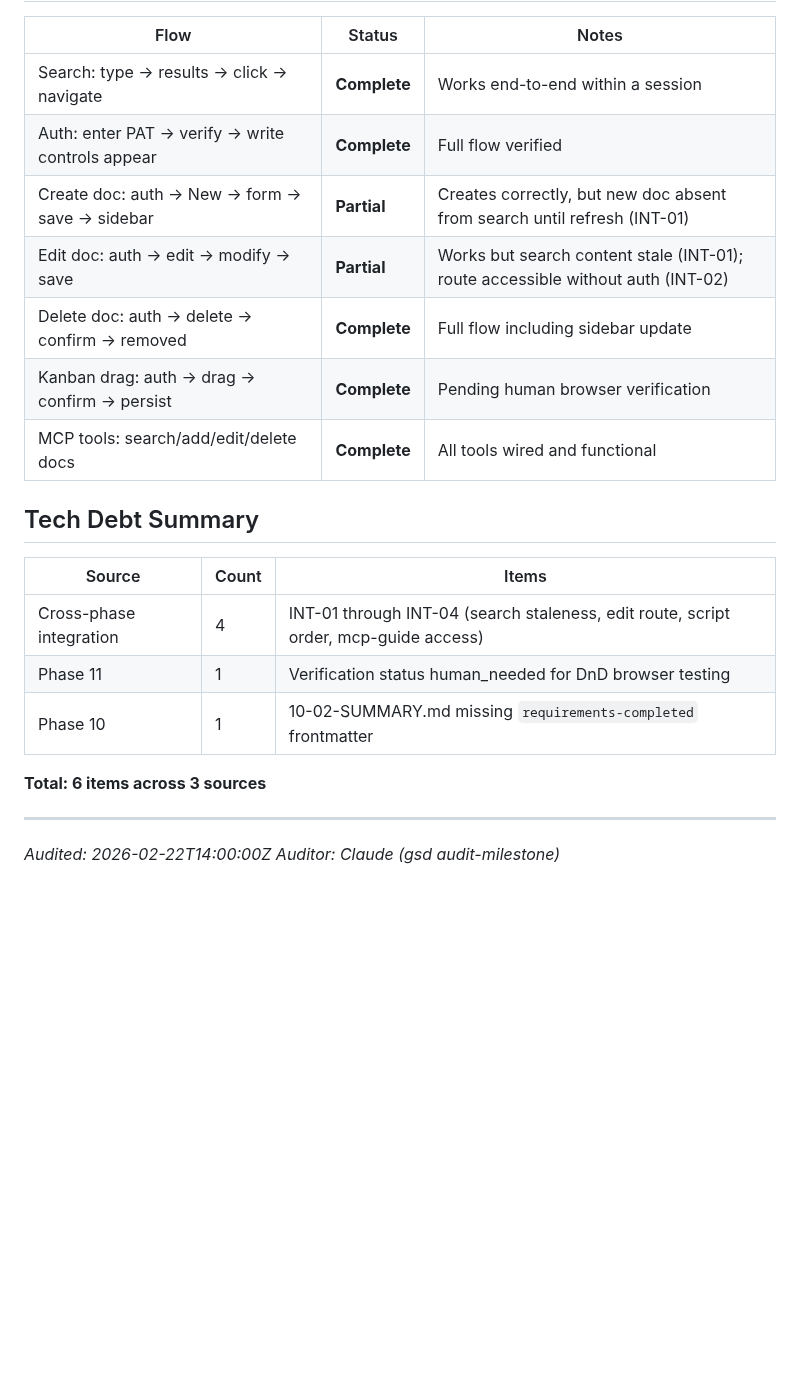
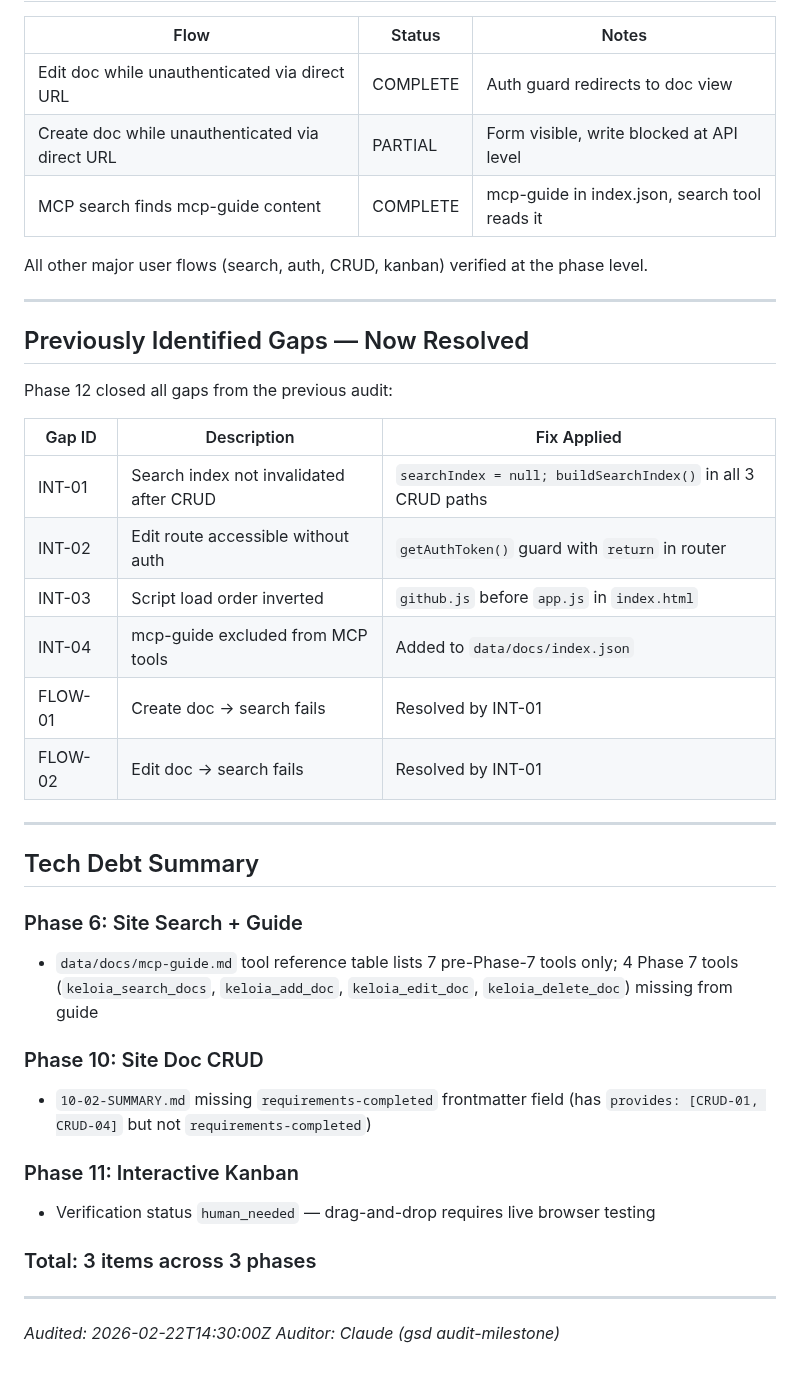
Before and after one commit to Keloia/KELOIA-DOCS, a Markdown page: .planning/v2.0-MILESTONE-AUDIT.md, the part around one of its changes. Rendered like a GitHub page; blank space fills up the shorter version.

```diff
--- a/.planning/v2.0-MILESTONE-AUDIT.md
+++ b/.planning/v2.0-MILESTONE-AUDIT.md
@@ -152,25 +122,43 @@ The integration checker found 4 gaps across phase boundaries:
 
 | Flow | Status | Notes |
 |------|--------|-------|
-| Search: type → results → click → navigate | **Complete** | Works end-to-end within a session |
-| Auth: enter PAT → verify → write controls appear | **Complete** | Full flow verified |
-| Create doc: auth → New → form → save → sidebar | **Partial** | Creates correctly, but new doc absent from search until refresh (INT-01) |
-| Edit doc: auth → edit → modify → save | **Partial** | Works but search content stale (INT-01); route accessible without auth (INT-02) |
-| Delete doc: auth → delete → confirm → removed | **Complete** | Full flow including sidebar update |
-| Kanban drag: auth → drag → confirm → persist | **Complete** | Pending human browser verification |
-| MCP tools: search/add/edit/delete docs | **Complete** | All tools wired and functional |
+| Edit doc while unauthenticated via direct URL | COMPLETE | Auth guard redirects to doc view |
+| Create doc while unauthenticated via direct URL | PARTIAL | Form visible, write blocked at API level |
+| MCP search finds mcp-guide content | COMPLETE | mcp-guide in index.json, search tool reads it |
+
+All other major user flows (search, auth, CRUD, kanban) verified at the phase level.
+
+---
+
+## Previously Identified Gaps — Now Resolved
+
+Phase 12 closed all gaps from the previous audit:
+
+| Gap ID | Description | Fix Applied |
+|--------|-------------|-------------|
+| INT-01 | Search index not invalidated after CRUD | `searchIndex = null; buildSearchIndex()` in all 3 CRUD paths |
+| INT-02 | Edit route accessible without auth | `getAuthToken()` guard with `return` in router |
+| INT-03 | Script load order inverted | `github.js` before `app.js` in `index.html` |
+| INT-04 | mcp-guide excluded from MCP tools | Added to `data/docs/index.json` |
+| FLOW-01 | Create doc -> search fails | Resolved by INT-01 |
+| FLOW-02 | Edit doc -> search fails | Resolved by INT-01 |
+
+---
 
 ## Tech Debt Summary
 
-| Source | Count | Items |
-|--------|-------|-------|
-| Cross-phase integration | 4 | INT-01 through INT-04 (search staleness, edit route, script order, mcp-guide access) |
-| Phase 11 | 1 | Verification status human_needed for DnD browser testing |
-| Phase 10 | 1 | 10-02-SUMMARY.md missing `requirements-completed` frontmatter |
+### Phase 6: Site Search + Guide
+- `data/docs/mcp-guide.md` tool reference table lists 7 pre-Phase-7 tools only; 4 Phase 7 tools (`keloia_search_docs`, `keloia_add_doc`, `keloia_edit_doc`, `keloia_delete_doc`) missing from guide
 
-**Total: 6 items across 3 sources**
+### Phase 10: Site Doc CRUD
+- `10-02-SUMMARY.md` missing `requirements-completed` frontmatter field (has `provides: [CRUD-01, CRUD-04]` but not `requirements-completed`)
+
+### Phase 11: Interactive Kanban
+- Verification status `human_needed` — drag-and-drop requires live browser testing
+
+### Total: 3 items across 3 phases
 
 ---
 
-_Audited: 2026-02-22T14:00:00Z_
+_Audited: 2026-02-22T14:30:00Z_
 _Auditor: Claude (gsd audit-milestone)_
```
Also changed, not shown: other parts of .planning/v2.0-MILESTONE-AUDIT.md (+56 -86 lines).
